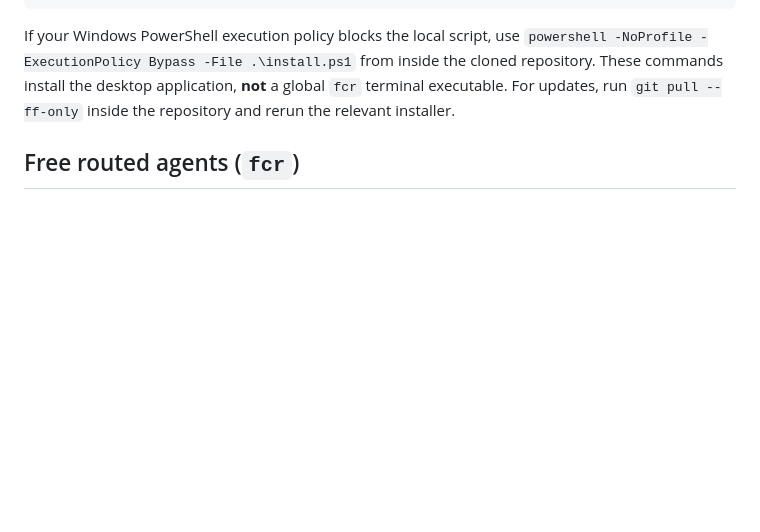
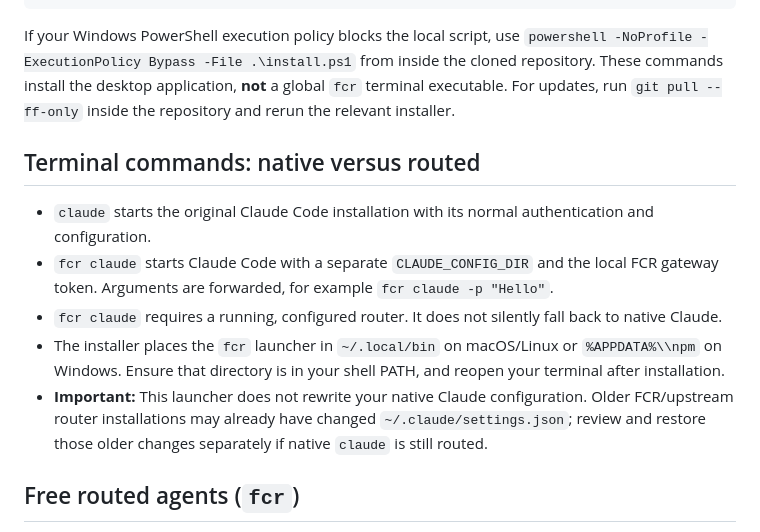
Before and after one commit to yazaneva4/Free-Claude-Code-Router, a Markdown page: README.md, the part around the change. Drawn GitHub-style; blank space fills up the shorter version.

Commit message:
docs: explain opt-in fcr claude terminal routing

````diff
--- a/README.md
+++ b/README.md
@@ -91,6 +91,14 @@ Set-Location Free-Claude-Code-Router
 ```
 
 If your Windows PowerShell execution policy blocks the local script, use `powershell -NoProfile -ExecutionPolicy Bypass -File .\install.ps1` from inside the cloned repository. These commands install the desktop application, **not** a global `fcr` terminal executable. For updates, run `git pull --ff-only` inside the repository and rerun the relevant installer.
+
+## Terminal commands: native versus routed
+
+- `claude` starts the original Claude Code installation with its normal authentication and configuration.
+- `fcr claude` starts Claude Code with a separate `CLAUDE_CONFIG_DIR` and the local FCR gateway token. Arguments are forwarded, for example `fcr claude -p "Hello"`.
+- `fcr claude` requires a running, configured router. It does not silently fall back to native Claude.
+- The installer places the `fcr` launcher in `~/.local/bin` on macOS/Linux or `%APPDATA%\\npm` on Windows. Ensure that directory is in your shell PATH, and reopen your terminal after installation.
+- **Important:** This launcher does not rewrite your native Claude configuration. Older FCR/upstream router installations may already have changed `~/.claude/settings.json`; review and restore those older changes separately if native `claude` is still routed.
 
 ## Free routed agents (`fcr`)
 
````
